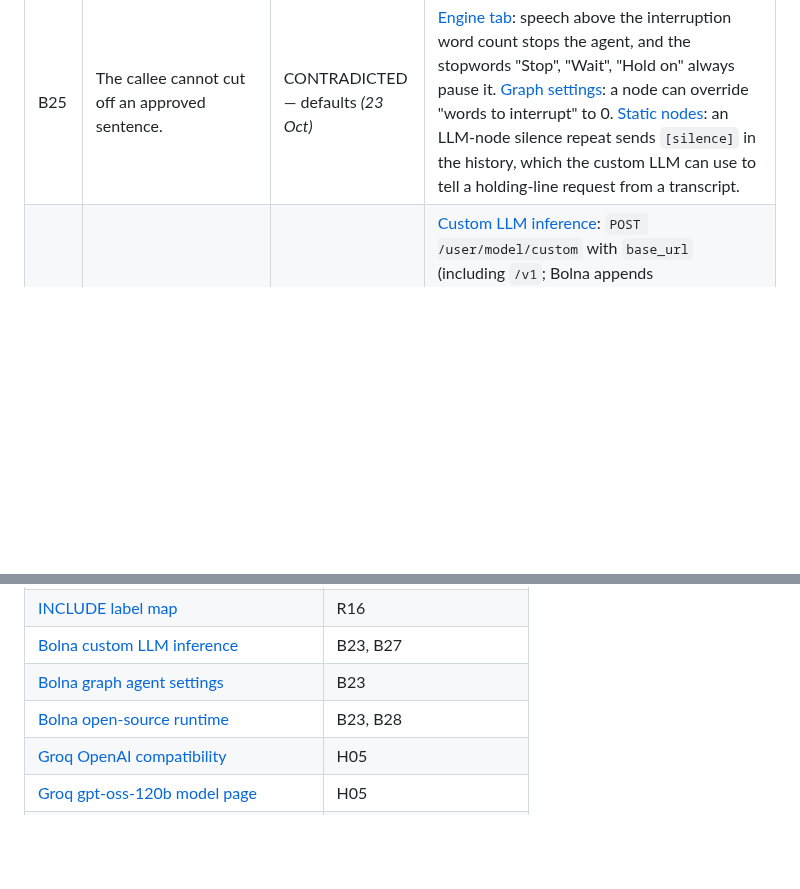
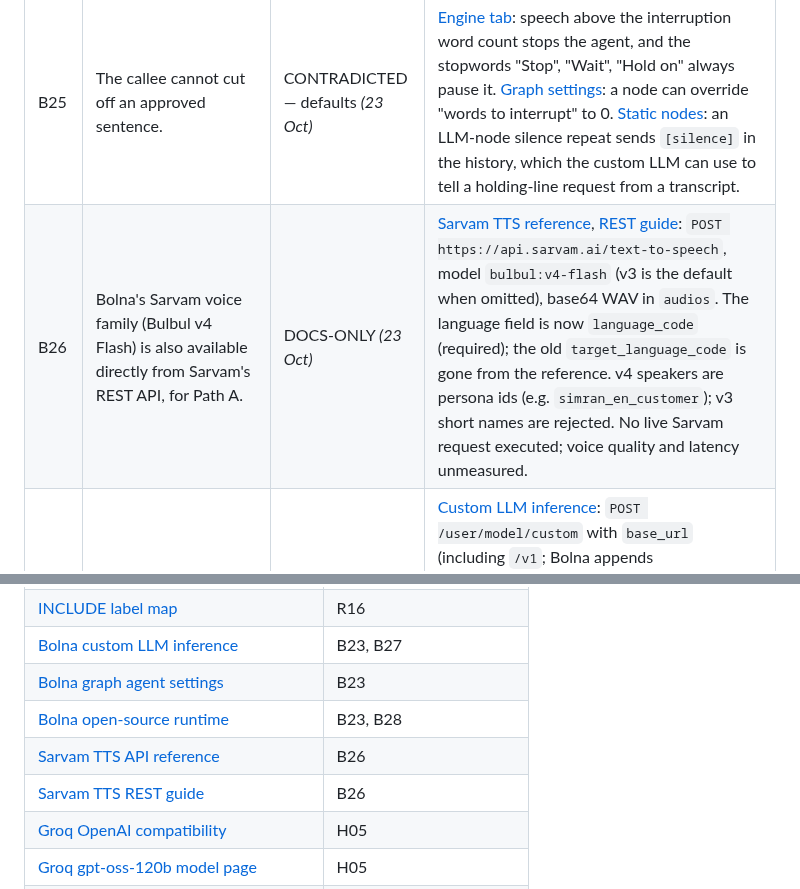
Before and after one commit to BishalJena/ishara, a Markdown page: docs/CLAIM-LEDGER.md, 2 parts joined by grey strips. GitHub-like rendering; blank space fills up the shorter version.

Commit message:
docs(ledger): add Sarvam Bulbul v4 Flash on Sarvam's REST API
Path A calls Sarvam directly, so record that v4 Flash is offered there
too and that the request field is now language_code. No live Sarvam
request has run.

```diff
--- a/docs/CLAIM-LEDGER.md
+++ b/docs/CLAIM-LEDGER.md
@@ -109,6 +109,7 @@ Evidence originally checked **18 October 2026**; rows marked *(23 Oct)* were che
 | B23 | A graph agent can use a custom (OpenAI-compatible) LLM endpoint as its response LLM. | DOCS-ONLY — indirect, not executed *(23 Oct, re-checked)* | Was UNVERIFIED. Newer wording on [custom LLM inference](https://www.bolna.ai/docs/custom-llm-inference.md): `extra_body` goes on "conversation turns, graph agent routing, and the end-of-call and voicemail checks", and a model in use cannot be deleted, which "applies to every agent config, including graph agent nodes". Still no direct example: the [custom LLM](https://www.bolna.ai/docs/customizations/using-custom-llm.md) quick config shows only `simple_llm_agent`, and [graph agent setup](https://www.bolna.ai/docs/graph-agent/settings.md) names OpenAI, Anthropic and Google as example providers. Bolna's [open-source runtime](https://github.com/bolna-ai/bolna) graph agent handles `provider: "custom"` (source inspection; the hosted service may differ). Path B still depends on this; V2/V3/V4 decide it. |
 | B24 | An event that arrives while the callee is speaking still produces proactive speech. | CONTRADICTED *(23 Oct)* | [Event injection](https://www.bolna.ai/docs/graph-agent/event-injection.md): "If the user is mid-utterance when the event lands, the node transitions but the agent does not speak proactively." A SEND during receptionist speech may transition without speaking; the backend must detect a missing `spoken` and surface it. |
 | B25 | The callee cannot cut off an approved sentence. | CONTRADICTED — defaults *(23 Oct)* | [Engine tab](https://www.bolna.ai/docs/agent-setup/engine-tab.md): speech above the interruption word count stops the agent, and the stopwords "Stop", "Wait", "Hold on" always pause it. [Graph settings](https://www.bolna.ai/docs/graph-agent/settings.md): a node can override "words to interrupt" to 0. [Static nodes](https://www.bolna.ai/docs/graph-agent/static-nodes.md): an LLM-node silence repeat sends `[silence]` in the history, which the custom LLM can use to tell a holding-line request from a transcript. |
+| B26 | Bolna's Sarvam voice family (Bulbul v4 Flash) is also available directly from Sarvam's REST API, for Path A. | DOCS-ONLY *(23 Oct)* | [Sarvam TTS reference](https://docs.sarvam.ai/api-reference-docs/text-to-speech/convert), [REST guide](https://docs.sarvam.ai/api/api-guides-tutorials/text-to-speech/rest-api): `POST https://api.sarvam.ai/text-to-speech`, model `bulbul:v4-flash` (v3 is the default when omitted), base64 WAV in `audios`. The language field is now `language_code` (required); the old `target_language_code` is gone from the reference. v4 speakers are persona ids (e.g. `simran_en_customer`); v3 short names are rejected. No live Sarvam request executed; voice quality and latency unmeasured. |
 | B27 | A custom LLM must be registered with Bolna before an agent can use it. | DOCS-ONLY *(23 Oct)* | [Custom LLM inference](https://www.bolna.ai/docs/custom-llm-inference.md): `POST /user/model/custom` with `base_url` (including `/v1`; Bolna appends `/chat/completions`) and `custom_model_key`; Bolna checks the endpoint when saving (fully only if `GET {base_url}/models` exists), and the agent refers to the model by name. So the backend must be deployed before registration, and registration before agent creation. Not executed. |
 | B28 | Custom-LLM requests carry no call id, and routing requests embed the node prompt (including the approved text). | VERIFIED — open-source source inspection only; hosted UNVERIFIED *(23 Oct)* | [Open-source runtime](https://github.com/bolna-ai/bolna), inspected while building the endpoint: requests carry only the bearer token header and no call or execution id; with a custom provider and no `routing_provider`, routing goes to the same endpoint and its system prompt embeds the filled node prompt (so it holds the approved text). Hence the marker block and routing-first detection in the plan. Hosted behaviour UNVERIFIED until the V4 shape log. |
 | H01 | Submission is 31 Oct2026; ideas with a voice component qualify. | VERIFIED — official page | [Buildathon](https://www.bolna.ai/symphony/buildathon/): shortlist Nov3, interviews Nov5–7, results Nov8, finale Nov20 Bengaluru; top3 travel/top10 tickets. Not independent organizer confirmation beyond retrieved page. |
@@ -262,6 +263,8 @@ Sources checked for the demo build decisions. Not renumbered into the S-series a
 | [Bolna custom LLM inference](https://www.bolna.ai/docs/custom-llm-inference.md) | B23, B27 |
 | [Bolna graph agent settings](https://www.bolna.ai/docs/graph-agent/settings.md) | B23 |
 | [Bolna open-source runtime](https://github.com/bolna-ai/bolna) | B23, B28 |
+| [Sarvam TTS API reference](https://docs.sarvam.ai/api-reference-docs/text-to-speech/convert) | B26 |
+| [Sarvam TTS REST guide](https://docs.sarvam.ai/api/api-guides-tutorials/text-to-speech/rest-api) | B26 |
 | [Groq OpenAI compatibility](https://console.groq.com/docs/openai) | H05 |
 | [Groq gpt-oss-120b model page](https://console.groq.com/docs/model/openai/gpt-oss-120b) | H05 |
 | [Groq pricing](https://groq.com/pricing) | H05 |
```
